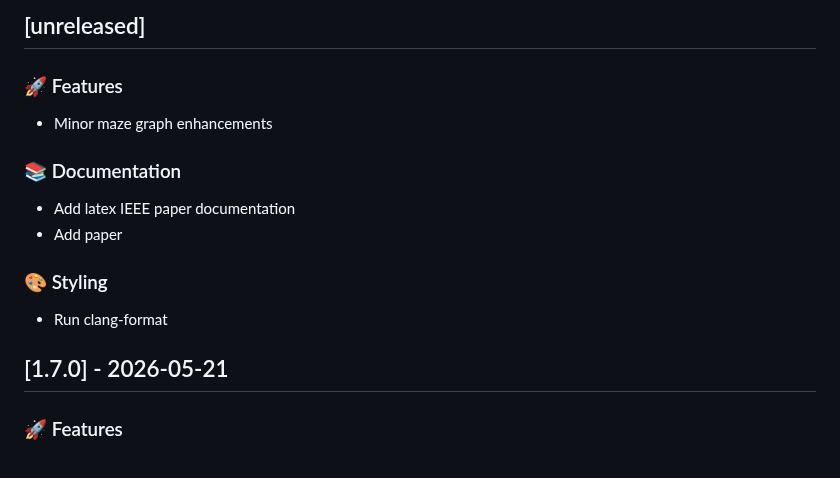
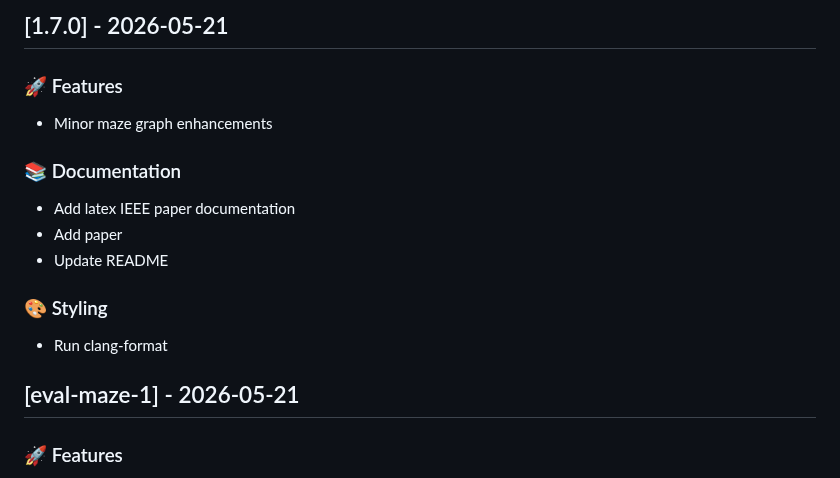
Before and after one commit to Jimmie14/fit-bpc-prp, a Markdown page: CHANGELOG.md, the part around the change. GitHub-like rendering.

Commit message:
ci: update changelog

```diff
--- a/CHANGELOG.md
+++ b/CHANGELOG.md
@@ -1,4 +1,4 @@
-## [unreleased]
+## [1.7.0] - 2026-05-21
 
 ### 🚀 Features
 
@@ -8,11 +8,12 @@
 
 - Add latex IEEE paper documentation
 - Add paper
+- Update README
 
 ### 🎨 Styling
 
 - Run clang-format
-## [1.7.0] - 2026-05-21
+## [eval-maze-1] - 2026-05-21
 
 ### 🚀 Features
 
```
